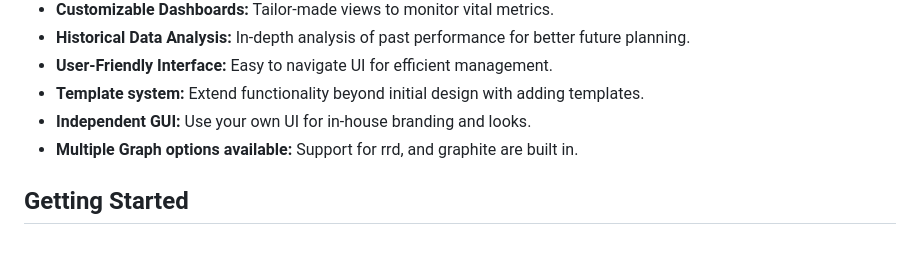
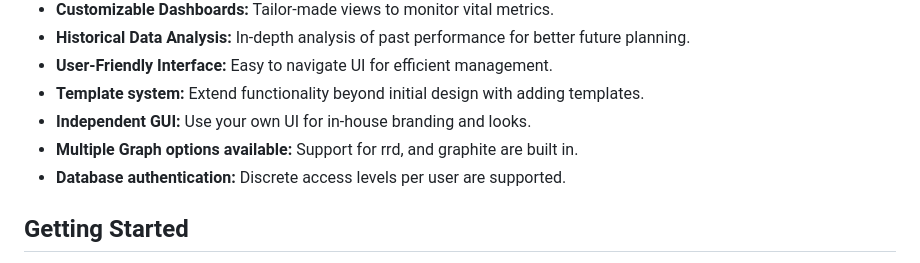
Before and after one commit to Guyverix/Vigilare-NMS-API, a Markdown page: README.md, the part around the change. Rendered like a GitHub page.

```diff
--- a/README.md
+++ b/README.md
@@ -18,6 +18,7 @@ Notes and information on the application do currently reside on **[wiki.iwillfea
 - **Template system:** Extend functionality beyond initial design with adding templates.
 - **Independent GUI:** Use your own UI for in-house branding and looks.
 - **Multiple Graph options available:** Support for rrd, and graphite are built in.
+- **Database authentication:** Discrete access levels per user are supported.
 
 ## Getting Started
 - [ ] All testing done on Ubuntu / Debian systems
```
